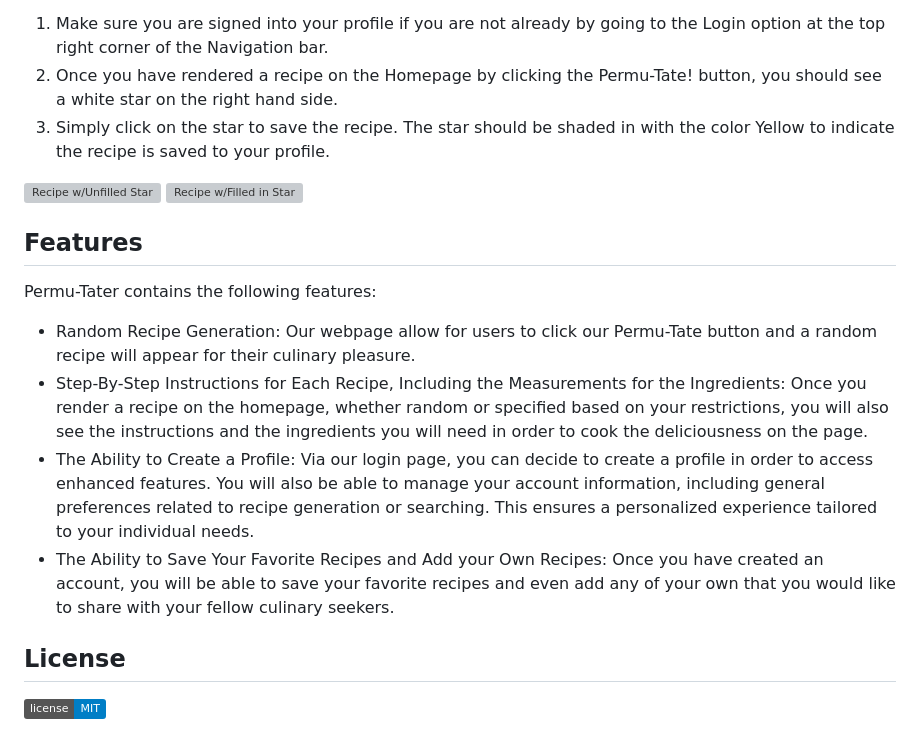
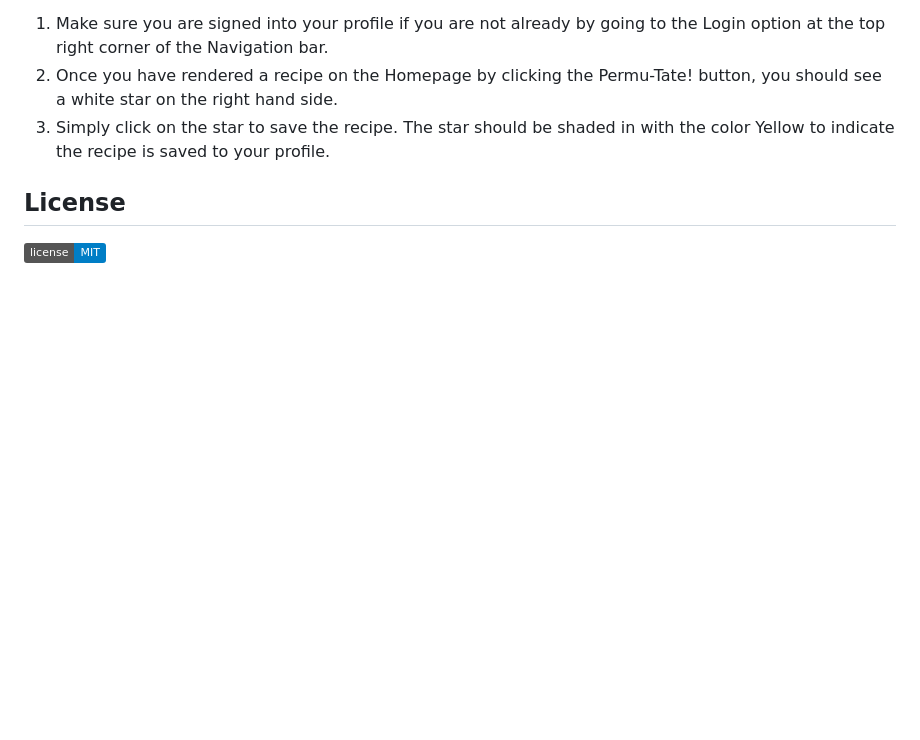
Before and after one commit to tylerross5/Permu-Tater, a Markdown page: README.md, the part around the change printed below. Drawn GitHub-style; badges without logos; blank space fills up the shorter version; grey boxes are pictures that could not be loaded.

Commit message:
Update README.md - changing sections and adding images

```diff
--- a/README.md
+++ b/README.md
@@ -53,17 +60,6 @@ Saving a Recipe
 2. Once you have rendered a recipe on the Homepage by clicking the Permu-Tate! button, you should see a white star on the right hand side.
 3. Simply click on the star to save the recipe. The star should be shaded in with the color Yellow to indicate the recipe is saved to your profile.
 
-![Recipe w/Unfilled Star]()
-![Recipe w/Filled in Star]()
-
-## Features
-
-Permu-Tater contains the following features:
-
-* Random Recipe Generation: Our webpage allow for users to click our Permu-Tate button and a random recipe will appear for their culinary pleasure.
-* Step-By-Step Instructions for Each Recipe, Including the Measurements for the Ingredients: Once you render a recipe on the homepage, whether random or specified based on your restrictions, you will also see the instructions and the ingredients you will need in order to cook the deliciousness on the page.
-* The Ability to Create a Profile: Via our login page, you can decide to create a profile in order to access enhanced features. You will also be able to manage your account information, including general preferences related to recipe generation or searching. This ensures a personalized experience tailored to your individual needs.
-* The Ability to Save Your Favorite Recipes and Add your Own Recipes: Once you have created an account, you will be able to save your favorite recipes and even add any of your own that you would like to share with your fellow culinary seekers.
 
 ## License
 
```
Also changed, not shown: other parts of README.md (+13 -6 lines).
